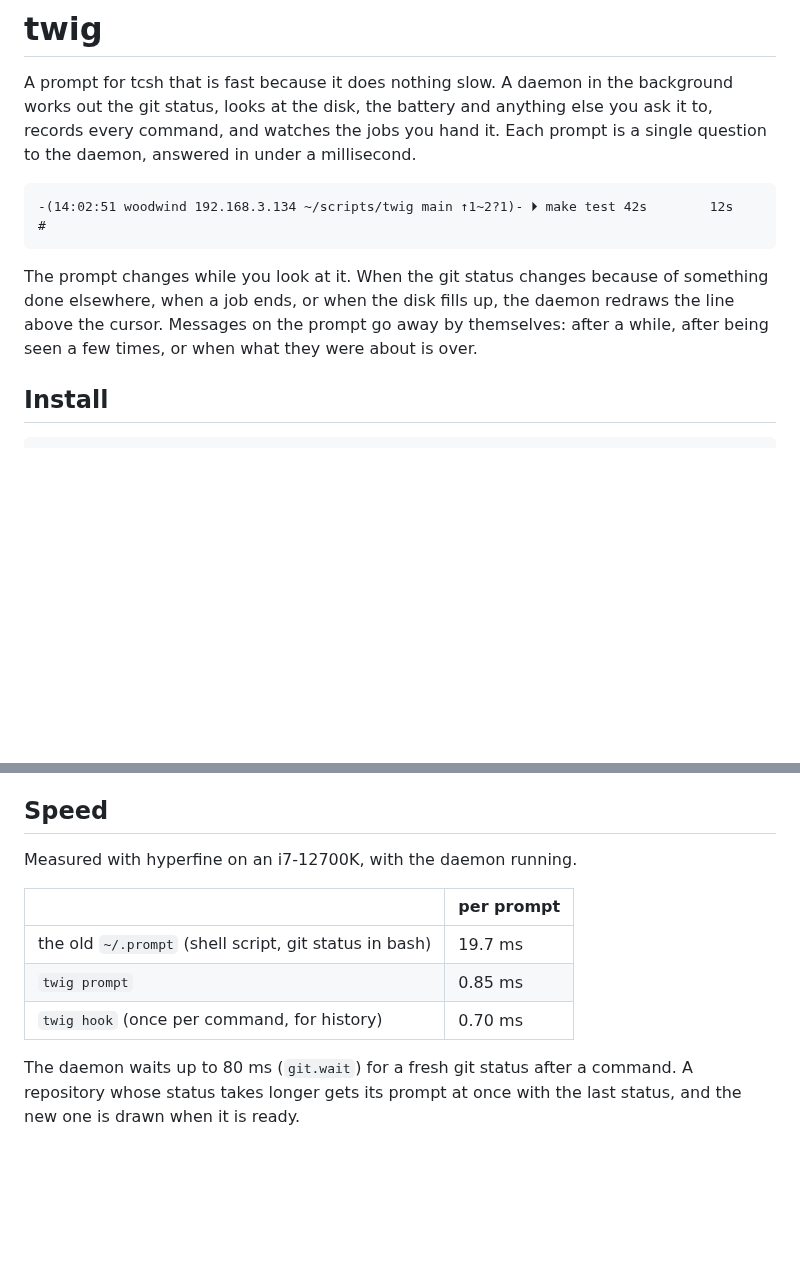
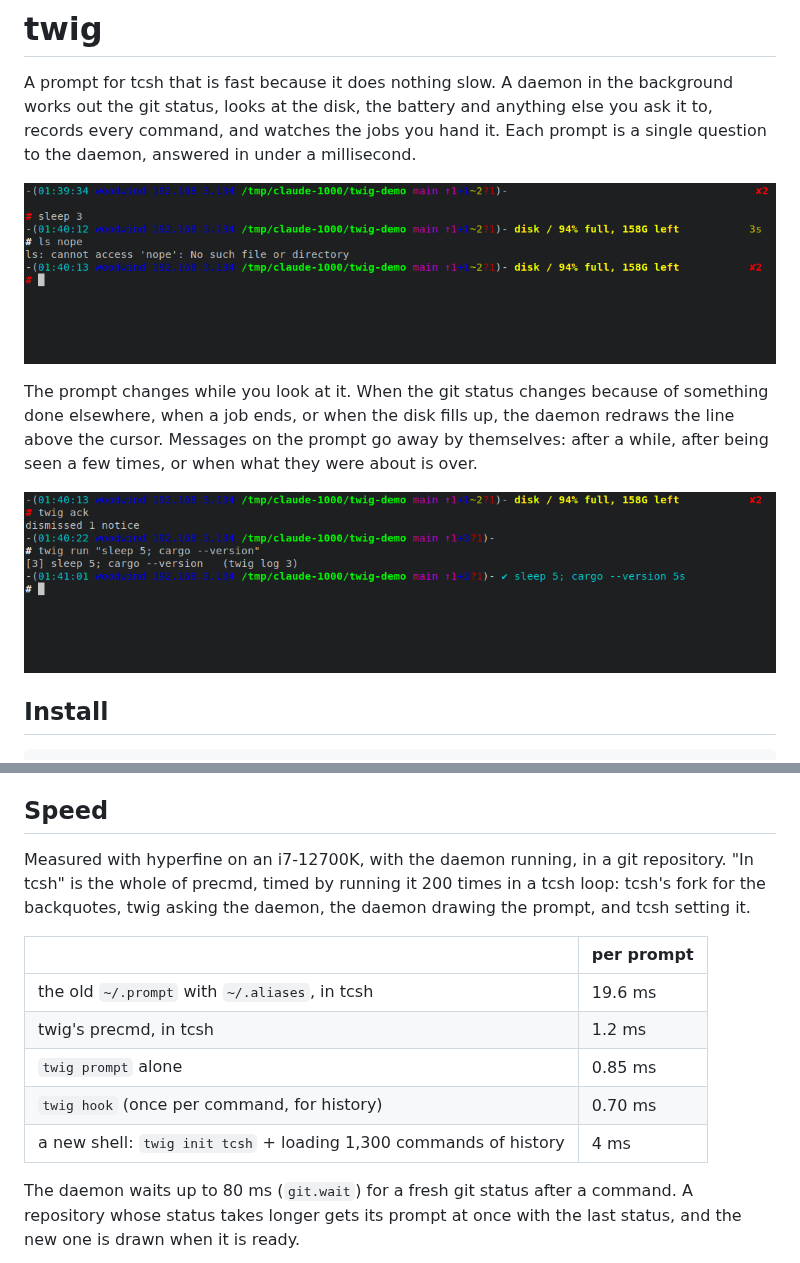
Before and after one commit to jeffjose/twig, a Markdown page: README.md, 2 parts joined by grey strips. Rendered like a GitHub page; pictures changed too: docs/job.png (added), docs/prompt.png (added); blank space fills up the shorter version.

````diff
--- a/README.md
+++ b/README.md
@@ -6,16 +6,15 @@ and anything else you ask it to, records every command, and watches the
 jobs you hand it. Each prompt is a single question to the daemon, answered
 in under a millisecond.
 
-```
--(14:02:51 woodwind 192.168.3.134 ~/scripts/twig main ↑1~2?1)- ⏵ make test 42s        12s
-#
-```
+![Prompts in a git repository: the time a slow command took and the code a failed one ended with on the right, and a notice about the disk](docs/prompt.png)
 
 The prompt changes while you look at it. When the git status changes
 because of something done elsewhere, when a job ends, or when the disk
 fills up, the daemon redraws the line above the cursor. Messages on the
 prompt go away by themselves: after a while, after being seen a few
 times, or when what they were about is over.
+
+![A job started with twig run; the line above the cursor changed to ✔ when it ended, with no key pressed](docs/job.png)
 
 ## Install
 
@@ -120,13 +119,18 @@ command fails.
 
 ## Speed
 
-Measured with hyperfine on an i7-12700K, with the daemon running.
+Measured with hyperfine on an i7-12700K, with the daemon running, in a
+git repository. "In tcsh" is the whole of precmd, timed by running it 200
+times in a tcsh loop: tcsh's fork for the backquotes, twig asking the
+daemon, the daemon drawing the prompt, and tcsh setting it.
 
 | | per prompt |
 |---|---|
-| the old `~/.prompt` (shell script, git status in bash) | 19.7 ms |
-| `twig prompt` | 0.85 ms |
+| the old `~/.prompt` with `~/.aliases`, in tcsh | 19.6 ms |
+| twig's precmd, in tcsh | 1.2 ms |
+| `twig prompt` alone | 0.85 ms |
 | `twig hook` (once per command, for history) | 0.70 ms |
+| a new shell: `twig init tcsh` + loading 1,300 commands of history | 4 ms |
 
 The daemon waits up to 80 ms (`git.wait`) for a fresh git status after a
 command. A repository whose status takes longer gets its prompt at once
````
Also changed, not shown: 3 other files.
